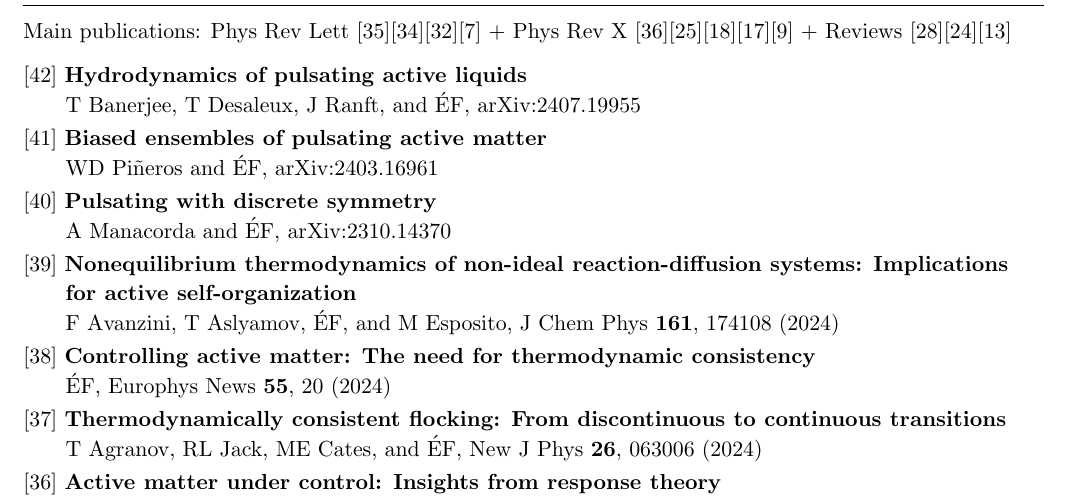
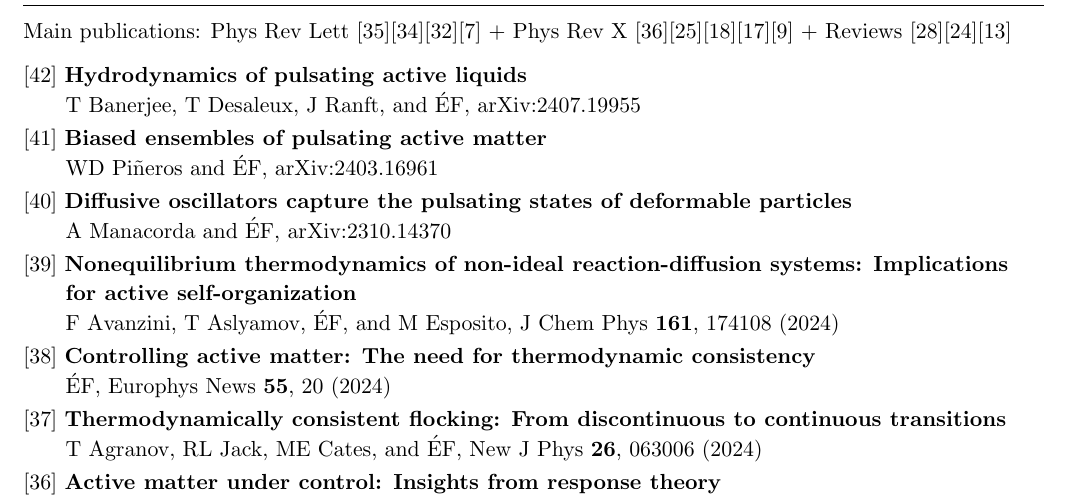
Before and after one commit to efodorphysics/efodorphysics.github.io, a LaTeX CV (CV/cv.tex): part of page 4 of 6, cut so that both start at the same text. Compiled offline with pdfLaTeX.

Commit message:
Add files via upload

```diff
--- a/CV/cv.tex
+++ b/CV/cv.tex
@@ -647,7 +647,7 @@ WD Pi\~neros and \'EF, arXiv:2403.16961
 
 \vskip.1cm
 \noindent
-{[40]} {\bf Pulsating with discrete symmetry}
+{[40]} {\bf Diffusive oscillators capture the pulsating states of deformable particles}
 \vskip.05cm
 \hskip.15cm
 A Manacorda and \'EF, arXiv:2310.14370
```
Also changed, not shown: CV/cv.pdf.
